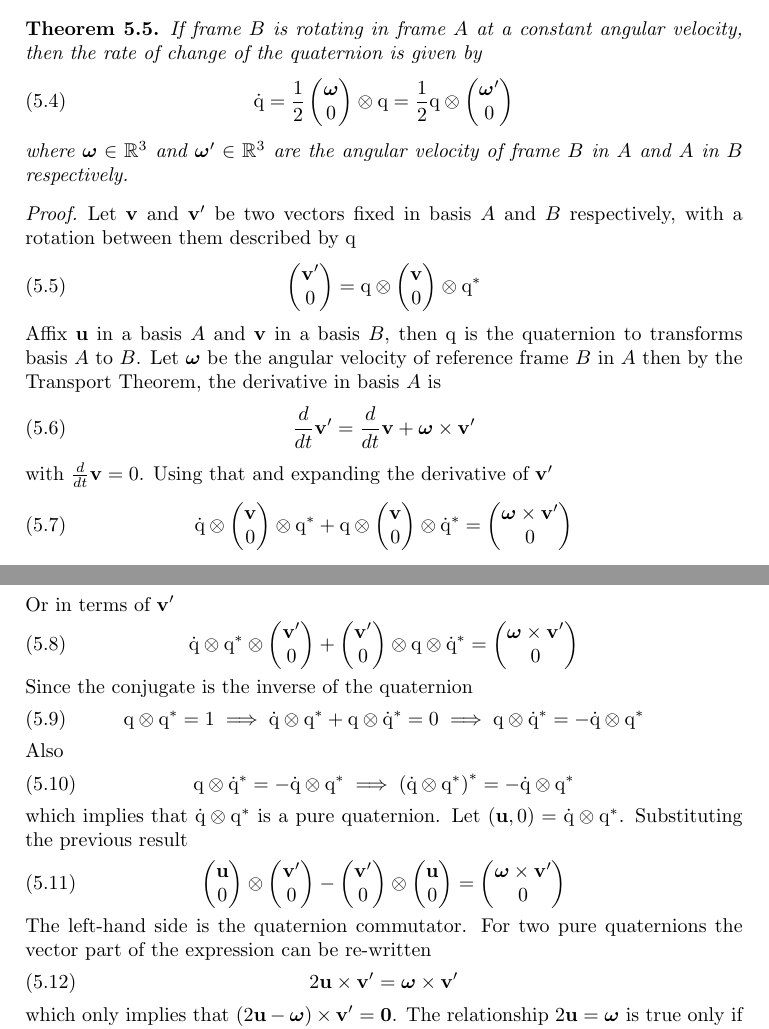
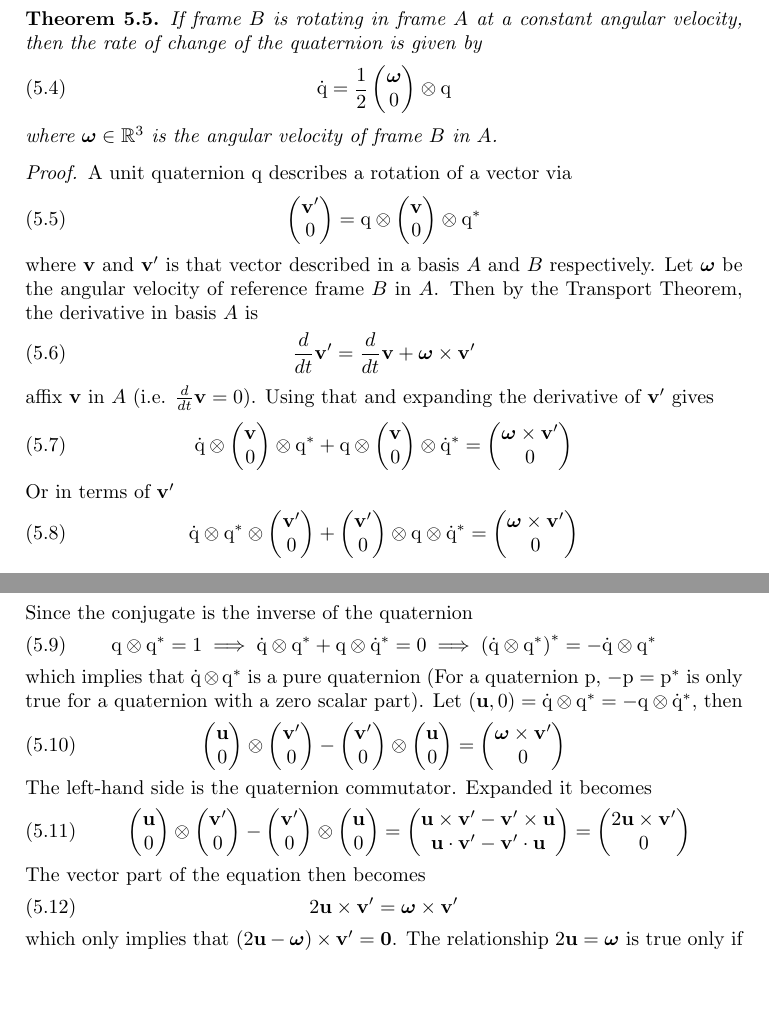
Before and after one commit to dinay-kingkiller/quaternion, a LaTeX paper (quaternion.tex): two parts of pages 5 and 6 of 6, joined at a grey line, cut so that both start at the same text, the shorter picture padded with empty space. Compiled offline with pdfLaTeX.

Commit message:
Updated quaternion.tex cleaned up some of the ang vel proof

```diff
--- a/quaternion.tex
+++ b/quaternion.tex
@@ -510,16 +511,11 @@ In the previous section we said quaternions form a vector space, so technically
       0
     \end{pmatrix}
     \otimes \mathrm{q}
-    = \frac{1}{2} \mathrm{q} \otimes
-    \begin{pmatrix}
-      \boldsymbol\omega'\\
-      0
-    \end{pmatrix}
   \end{equation}
-  where $\boldsymbol\omega\in\mathbb{R}^3$ and $\boldsymbol\omega'\in\mathbb{R}^3$ are the angular velocity of frame $B$ in $A$ and $A$ in $B$ respectively.
+  where $\boldsymbol\omega\in\mathbb{R}^3$ is the angular velocity of frame $B$ in $A$.
 \end{theorem}
 \begin{proof}
-  Let $\mathbf{v}$ and $\mathbf{v}'$ be two vectors fixed in basis $A$ and $B$ respectively, with a rotation between them described by $\mathrm{q}$
+  A unit quaternion $\mathrm{q}$ describes a rotation of a vector via
   \begin{equation}
     \begin{pmatrix}
       \mathbf{v}'\\
@@ -532,13 +528,13 @@ In the previous section we said quaternions form a vector space, so technically
     \end{pmatrix}
     \otimes \mathrm{q}^*
   \end{equation}
-  Affix $\mathbf{u}$ in a basis $A$ and $\mathbf{v}$ in a basis $B$, then $\mathrm{q}$ is the quaternion to transforms basis $A$ to $B$.
-  Let $\boldsymbol\omega$ be the angular velocity of reference frame $B$ in $A$ then by the Transport Theorem, the derivative in basis $A$ is
+  where $\mathbf{v}$ and $\mathbf{v}'$ is that vector described in a basis $A$ and $B$ respectively.
+  Let $\boldsymbol\omega$ be the angular velocity of reference frame $B$ in $A$. Then by the Transport Theorem, the derivative in basis $A$ is
   \begin{equation}
     \frac{d}{dt} \mathbf{v}' = \frac{d}{dt} \mathbf{v} + \boldsymbol\omega \times \mathbf{v}'
   \end{equation}
-  with $\frac{d}{dt}\mathbf{v}=0$.
-  Using that and expanding the derivative of $\mathbf{v}'$
+  affix $\mathbf{v}$ in $A$ (i.e. $\frac{d}{dt}\mathbf{v}=0$).
+  Using that and expanding the derivative of $\mathbf{v}'$ gives
   \begin{equation}
     \mathrm{\dot{q}} \otimes
     \begin{pmatrix}
@@ -578,15 +574,9 @@ In the previous section we said quaternions form a vector space, so technically
   \begin{equation}
     \mathrm{q}\otimes\mathrm{q^*} = 1 \implies
     \mathrm{\dot{q}} \otimes\mathrm{q^*}+\mathrm{q}\otimes\mathrm{\dot{q}^*} = 0 \implies
-    \mathrm{q}\otimes\mathrm{\dot{q}^*} = -\mathrm{\dot{q}}\otimes\mathrm{q^*}
-  \end{equation}
-  Also
-  \begin{equation}
-    \mathrm{q}\otimes\mathrm{\dot{q}^*} = -\mathrm{\dot{q}}\otimes\mathrm{q^*} \implies
     \left(\mathrm{\dot{q}}\otimes\mathrm{q}^*\right)^*=-\mathrm{\dot{q}}\otimes \mathrm{q^*}
   \end{equation}
-  which implies that $\mathrm{\dot{q}}\otimes\mathrm{q}^*$ is a pure quaternion. Let $(\mathbf{u}, 0) = \mathrm{\dot{q}}\otimes\mathrm{q}^*$.
-  Substituting the previous result
+  which implies that $\mathrm{\dot{q}}\otimes\mathrm{q}^*$ is a pure quaternion (For a quaternion $\mathrm{p}$, $-\mathrm{p}=\mathrm{p^*}$ is only true for a quaternion with a zero scalar part). Let $(\mathbf{u}, 0) = \mathrm{\dot{q}}\otimes\mathrm{q}^*=-\mathrm{q}\otimes\mathrm{\dot{q}^*}$, then
   \begin{equation}
     \begin{pmatrix}
       \mathbf{u} \\
@@ -613,7 +603,39 @@ In the previous section we said quaternions form a vector space, so technically
       0
     \end{pmatrix}
   \end{equation}
-  The left-hand side is the quaternion commutator. For two pure quaternions the vector part of the expression can be re-written
+  The left-hand side is the quaternion commutator. Expanded it becomes
+  \begin{equation}
+    \begin{pmatrix}
+      \mathbf{u} \\
+      0
+    \end{pmatrix}
+    \otimes
+    \begin{pmatrix}
+      \mathbf{v}'\\
+      0
+    \end{pmatrix}
+    -
+    \begin{pmatrix}
+      \mathbf{v}'\\
+      0
+    \end{pmatrix}
+    \otimes
+    \begin{pmatrix}
+      \mathbf{u}\\
+      0
+    \end{pmatrix}
+    =
+    \begin{pmatrix}
+      \mathbf{u}\times\mathbf{v}'-\mathbf{v}'\times\mathbf{u} \\
+      \mathbf{u}\cdot\mathbf{v}'-\mathbf{v}'\cdot\mathbf{u}
+    \end{pmatrix}
+    =
+    \begin{pmatrix}
+      2\mathbf{u}\times\mathbf{v}'\\
+      0
+    \end{pmatrix}
+  \end{equation}
+  The vector part of the equation then becomes
   \begin{equation}
     2\mathbf{u}\times\mathbf{v}' = \boldsymbol\omega\times\mathbf{v}'
   \end{equation}
```
Also changed, not shown: quaternion.pdf, quaternion.tex (13 more changed lines). Lines whose indentation alone changed are shown as unchanged.
